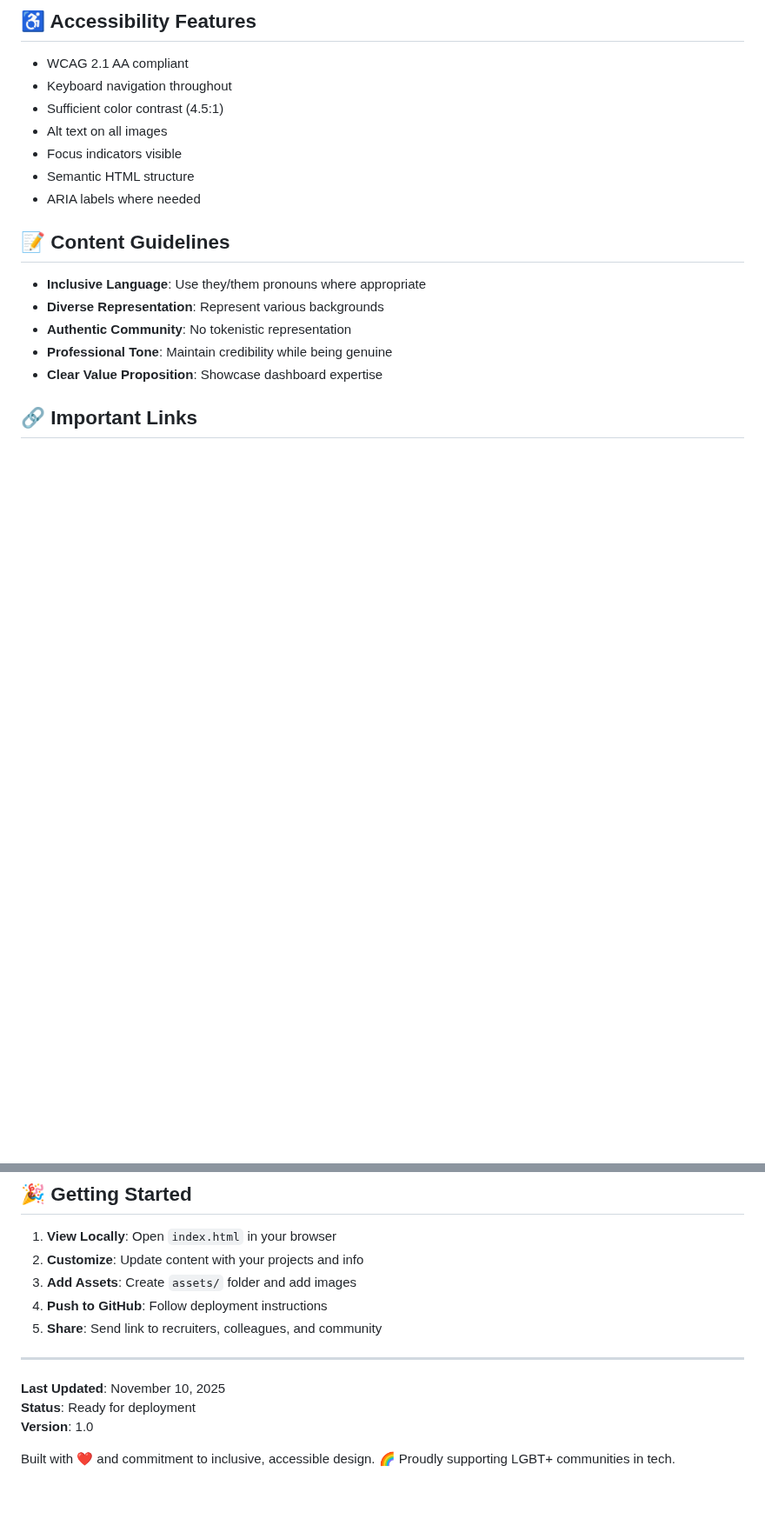
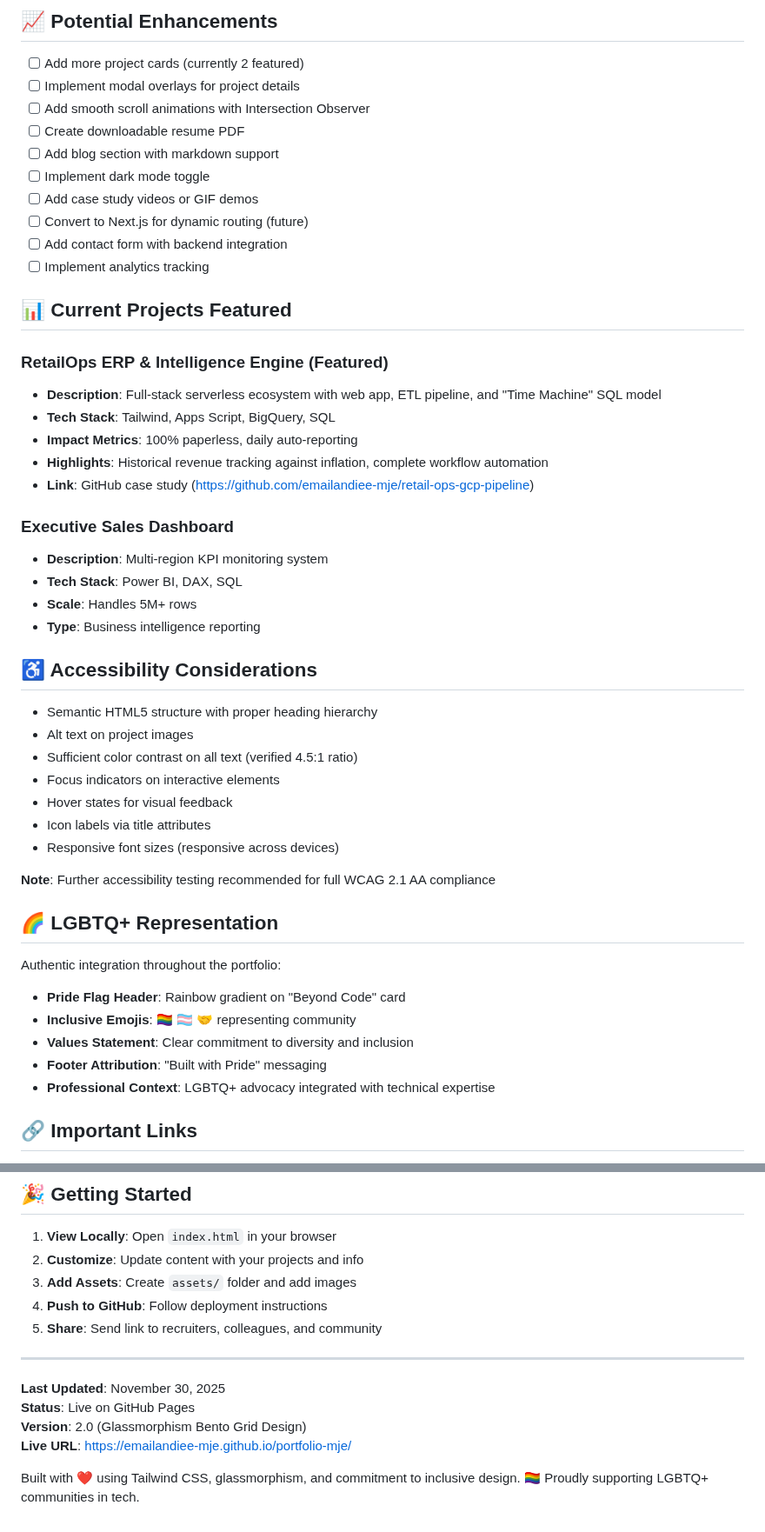
Before and after one commit to emailandiee-mje/portfolio-mje, a Markdown page: README.md, 2 parts joined by grey strips. Shown at 87% size. GitHub-like rendering; blank space fills up the shorter version.

```diff
--- a/README.md
+++ b/README.md
@@ -131,21 +144,52 @@ Each featured project includes:
 
-## ♿ Accessibility Features
+## 📈 Potential Enhancements
 
-- WCAG 2.1 AA compliant
-- Keyboard navigation throughout
-- Sufficient color contrast (4.5:1)
-- Alt text on all images
-- Focus indicators visible
-- Semantic HTML structure
-- ARIA labels where needed
+- [ ] Add more project cards (currently 2 featured)
+- [ ] Implement modal overlays for project details
+- [ ] Add smooth scroll animations with Intersection Observer
+- [ ] Create downloadable resume PDF
+- [ ] Add blog section with markdown support
+- [ ] Implement dark mode toggle
+- [ ] Add case study videos or GIF demos
+- [ ] Convert to Next.js for dynamic routing (future)
+- [ ] Add contact form with backend integration
+- [ ] Implement analytics tracking
 
-## 📝 Content Guidelines
+## 📊 Current Projects Featured
 
-- **Inclusive Language**: Use they/them pronouns where appropriate
-- **Diverse Representation**: Represent various backgrounds
-- **Authentic Community**: No tokenistic representation
-- **Professional Tone**: Maintain credibility while being genuine
-- **Clear Value Proposition**: Showcase dashboard expertise
+### RetailOps ERP & Intelligence Engine (Featured)
+- **Description**: Full-stack serverless ecosystem with web app, ETL pipeline, and "Time Machine" SQL model
+- **Tech Stack**: Tailwind, Apps Script, BigQuery, SQL
+- **Impact Metrics**: 100% paperless, daily auto-reporting
+- **Highlights**: Historical revenue tracking against inflation, complete workflow automation
+- **Link**: GitHub case study (https://github.com/emailandiee-mje/retail-ops-gcp-pipeline)
+
+### Executive Sales Dashboard
+- **Description**: Multi-region KPI monitoring system
+- **Tech Stack**: Power BI, DAX, SQL
+- **Scale**: Handles 5M+ rows
+- **Type**: Business intelligence reporting
+
+## ♿ Accessibility Considerations
+
+- Semantic HTML5 structure with proper heading hierarchy
+- Alt text on project images
+- Sufficient color contrast on all text (verified 4.5:1 ratio)
+- Focus indicators on interactive elements
+- Hover states for visual feedback
+- Icon labels via title attributes
+- Responsive font sizes (responsive across devices)
+
+**Note**: Further accessibility testing recommended for full WCAG 2.1 AA compliance
+
+## 🌈 LGBTQ+ Representation
+
+Authentic integration throughout the portfolio:
+- **Pride Flag Header**: Rainbow gradient on "Beyond Code" card
+- **Inclusive Emojis**: 🏳️‍🌈 🏳️‍⚧️ 🤝 representing community
+- **Values Statement**: Clear commitment to diversity and inclusion
+- **Footer Attribution**: "Built with Pride" messaging
+- **Professional Context**: LGBTQ+ advocacy integrated with technical expertise
 
 ## 🔗 Important Links
 
@@ -175,9 +219,10 @@ This portfolio is your personal property. Feel free to customize, share, and evo
 
 ---
 
-**Last Updated**: November 10, 2025
-**Status**: Ready for deployment
-**Version**: 1.0
+**Last Updated**: November 30, 2025
+**Status**: Live on GitHub Pages
+**Version**: 2.0 (Glassmorphism Bento Grid Design)
+**Live URL**: https://emailandiee-mje.github.io/portfolio-mje/
 
-Built with ❤️ and commitment to inclusive, accessible design.
-🌈 Proudly supporting LGBT+ communities in tech.
+Built with ❤️ using Tailwind CSS, glassmorphism, and commitment to inclusive design.
+🏳️‍🌈 Proudly supporting LGBTQ+ communities in tech.
```
Also changed, not shown: other parts of README.md (+83 -70 lines), PROJECT_PLAN.md (+67 -8 lines).
